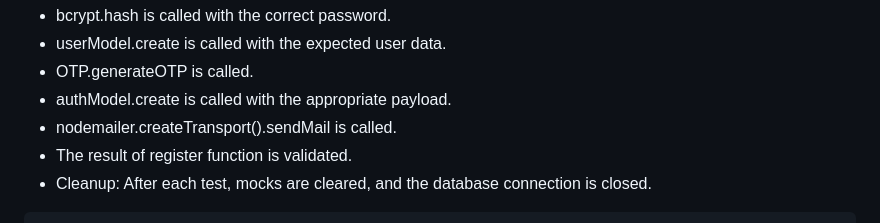
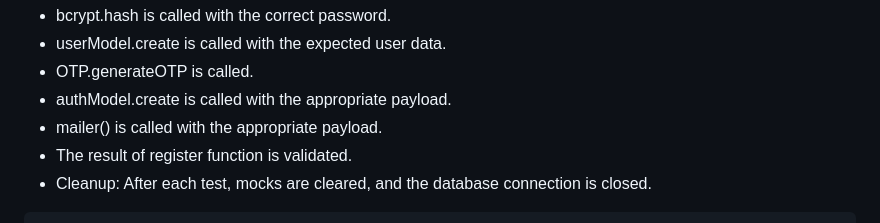
Before and after one commit to ASIMNEUPANE/BlogApp_Backend, a Markdown page: nosql/jest.md, the part around the change. GitHub-like rendering.

Commit message:
Update mailer function call in jest.md

```diff
--- a/nosql/jest.md
+++ b/nosql/jest.md
@@ -107,7 +107,7 @@ Function Invocation: The register function is invoked with the defined payload.
 - userModel.create is called with the expected user data.
 - OTP.generateOTP is called.
 - authModel.create is called with the appropriate payload.
-- nodemailer.createTransport().sendMail is called.
+- mailer() is called with the appropriate payload.
 - The result of register function is validated.
 - Cleanup: After each test, mocks are cleared, and the database connection is closed.
 
```
